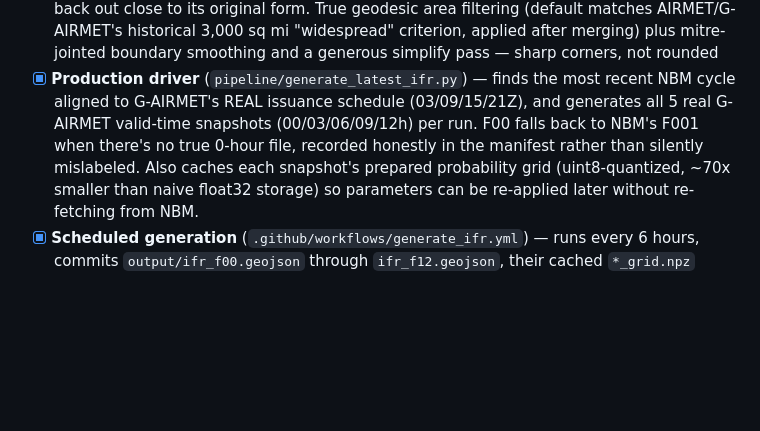
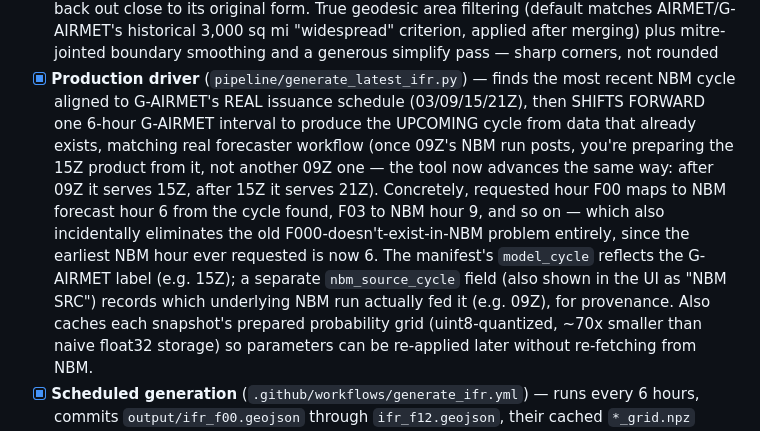
Before and after one commit to scottaminnick/gairmet-polygons, a Markdown page: README.md, the part around the change. Rendered like a GitHub page; blank space fills up the shorter version.

Commit message:
Enhance README with production driver details
Updated the README to clarify the production driver functionality and its workflow adjustments. Added details about the caching mechanism and manifest fields for better understanding.

```diff
--- a/README.md
+++ b/README.md
@@ -50,10 +50,19 @@ Currently working:
       smoothing and a generous simplify pass — sharp corners, not rounded
 - [x] **Production driver** (`pipeline/generate_latest_ifr.py`) — finds the
       most recent NBM cycle aligned to G-AIRMET's REAL issuance schedule
-      (03/09/15/21Z), and generates all 5 real G-AIRMET valid-time
-      snapshots (00/03/06/09/12h) per run. F00 falls back to NBM's F001
-      when there's no true 0-hour file, recorded honestly in the manifest
-      rather than silently mislabeled. Also caches each snapshot's
+      (03/09/15/21Z), then SHIFTS FORWARD one 6-hour G-AIRMET interval to
+      produce the UPCOMING cycle from data that already exists, matching
+      real forecaster workflow (once 09Z's NBM run posts, you're
+      preparing the 15Z product from it, not another 09Z one — the tool
+      now advances the same way: after 09Z it serves 15Z, after 15Z it
+      serves 21Z). Concretely, requested hour F00 maps to NBM forecast
+      hour 6 from the cycle found, F03 to NBM hour 9, and so on — which
+      also incidentally eliminates the old F000-doesn't-exist-in-NBM
+      problem entirely, since the earliest NBM hour ever requested is
+      now 6. The manifest's `model_cycle` reflects the G-AIRMET label
+      (e.g. 15Z); a separate `nbm_source_cycle` field (also shown in the
+      UI as "NBM SRC") records which underlying NBM run actually fed it
+      (e.g. 09Z), for provenance. Also caches each snapshot's
       prepared probability grid (uint8-quantized, ~70x smaller than naive
       float32 storage) so parameters can be re-applied later without
       re-fetching from NBM.
```
